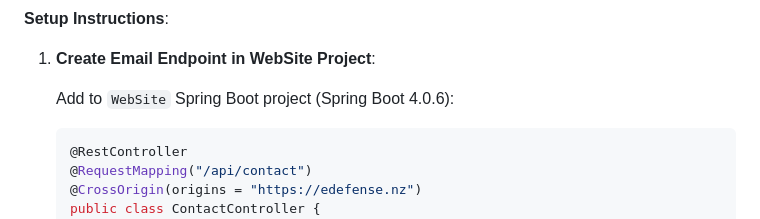
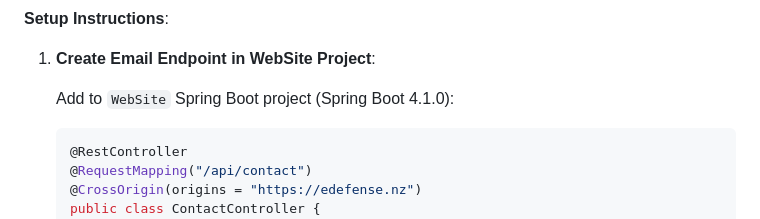
Before and after one commit to eDefense/edefense.github.io, a Markdown page: EMAIL_SETUP.md, the part around the change. Rendered like a GitHub page.

Commit message:
chore: update docs for Spring Boot 4.1.0 and Java 25 (#7)

````diff
--- a/EMAIL_SETUP.md
+++ b/EMAIL_SETUP.md
@@ -194,7 +194,7 @@ Select one of the following email integration options:
 
 1. **Create Email Endpoint in WebSite Project**:
 
-   Add to `WebSite` Spring Boot project (Spring Boot 4.0.6):
+   Add to `WebSite` Spring Boot project (Spring Boot 4.1.0):
 
    ```java
    @RestController
````
